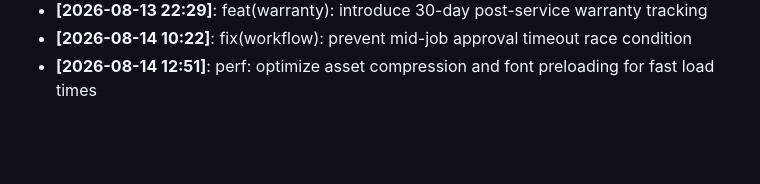
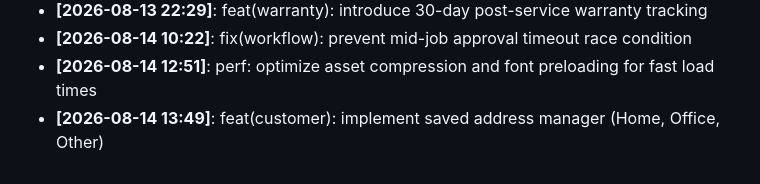
Before and after one commit to Aditya1787/SramSetu, a Markdown page: docs/DEVELOPMENT_LOG.md, the part around the change. Rendered like a GitHub page; blank space fills up the shorter version.

Commit message:
feat(customer): implement saved address manager (Home, Office, Other)

```diff
--- a/docs/DEVELOPMENT_LOG.md
+++ b/docs/DEVELOPMENT_LOG.md
@@ -52,3 +52,4 @@ Milestone logs, architecture decisions, and daily progress tracking.
 - **[2026-08-13 22:29]**: feat(warranty): introduce 30-day post-service warranty tracking
 - **[2026-08-14 10:22]**: fix(workflow): prevent mid-job approval timeout race condition
 - **[2026-08-14 12:51]**: perf: optimize asset compression and font preloading for fast load times
+- **[2026-08-14 13:49]**: feat(customer): implement saved address manager (Home, Office, Other)
```
